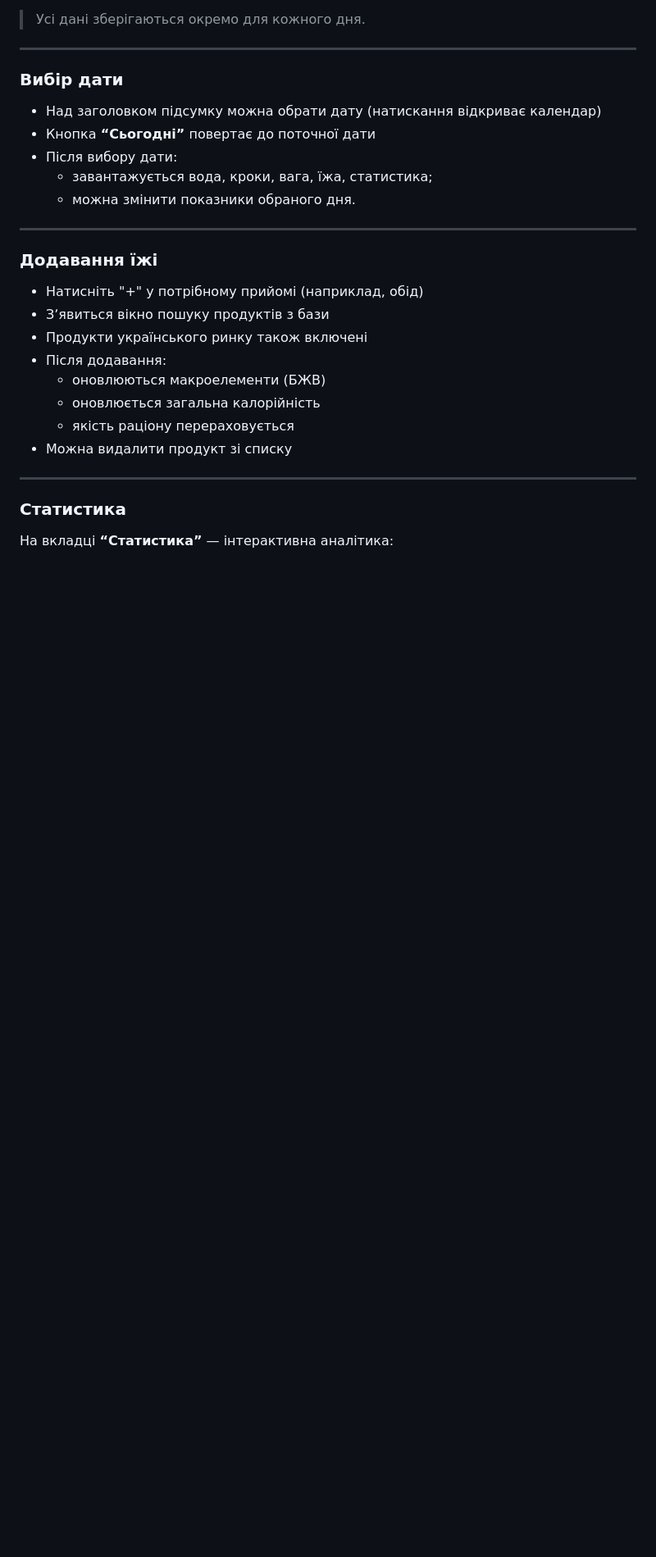
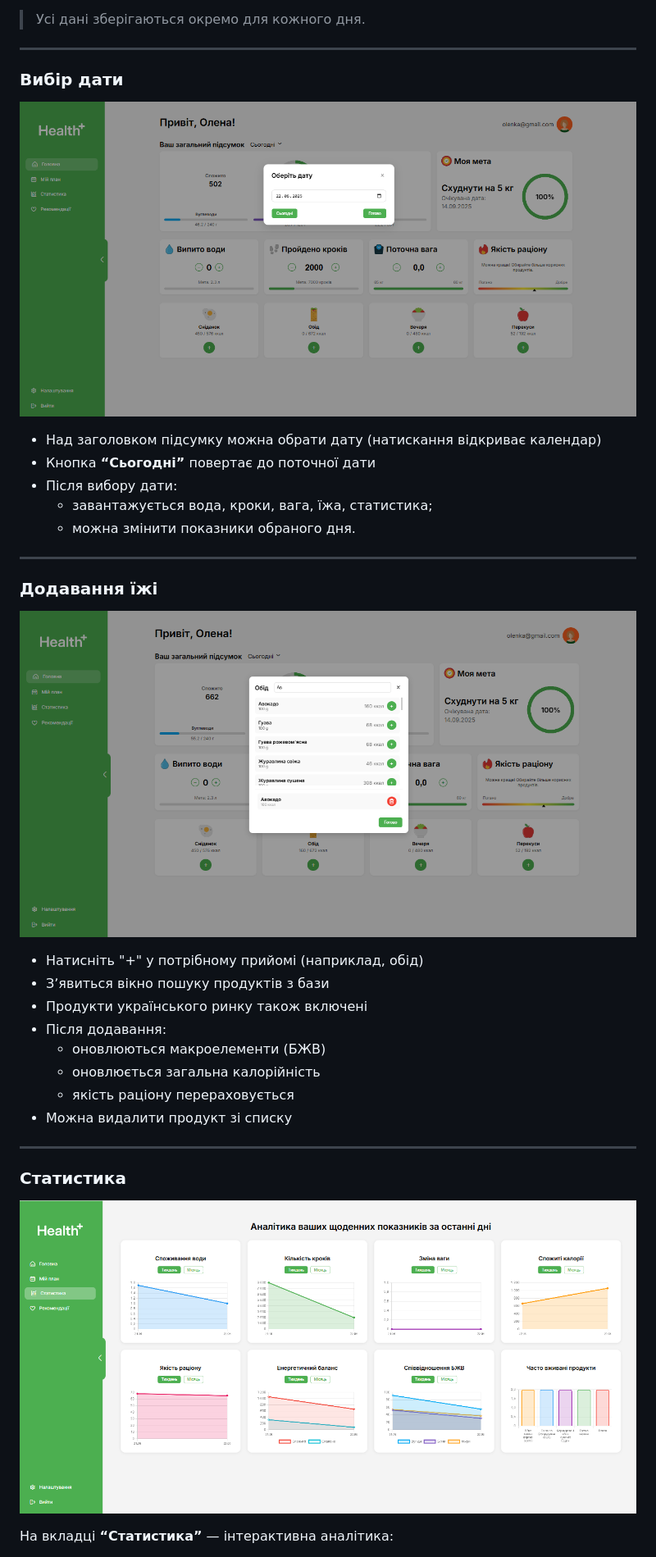
Before and after one commit to Pilmik/health-project, a Markdown page: README.md, the part around one of its changes. Shown at 82% size. Rendered like a GitHub page; blank space fills up the shorter version.

Commit message:
Додано зображення в розділі user manul файлу readme.md

```diff
--- a/README.md
+++ b/README.md
@@ -143,6 +147,8 @@ npm start
 
 ### Вибір дати
 
+![](images/date.png)
+
 - Над заголовком підсумку можна обрати дату (натискання відкриває календар)
 - Кнопка **“Сьогодні”** повертає до поточної дати
 - Після вибору дати:
@@ -152,6 +158,8 @@ npm start
 ---
 
 ### Додавання їжі
+
+![](images/meal.png)
 
 - Натисніть "+" у потрібному прийомі (наприклад, обід)
 - Зʼявиться вікно пошуку продуктів з бази
@@ -165,6 +173,8 @@ npm start
 ---
 
 ### Статистика
+
+![](images/statistic.png)
 
 На вкладці **“Статистика”** — інтерактивна аналітика:
 
```
Also changed, not shown: other parts of README.md (+4 -0 lines).
